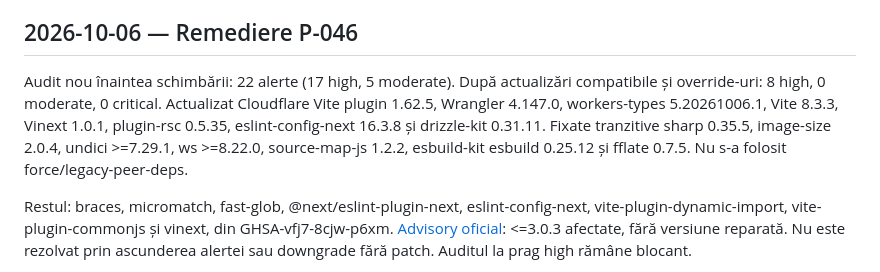
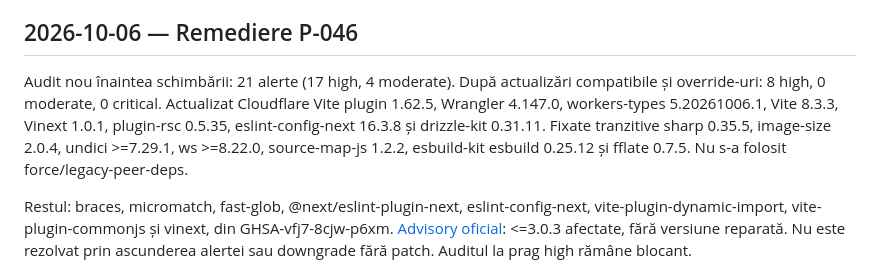
Before and after one commit to efleihraian/ProfPlus, a Markdown page: docs/SECURITY_REVIEW.md, the part around the change. GitHub-like rendering.

Commit message:
docs: correct baseline audit count

```diff
--- a/docs/SECURITY_REVIEW.md
+++ b/docs/SECURITY_REVIEW.md
@@ -55,7 +55,7 @@ Teste pozitive pentru biblioteca publică și negative pentru accesul guest la d
 
 ## 2026-10-06 — Remediere P-046
 
-Audit nou înaintea schimbării: 22 alerte (17 high, 5 moderate). După actualizări compatibile și override-uri: 8 high, 0 moderate, 0 critical. Actualizat Cloudflare Vite plugin 1.62.5, Wrangler 4.147.0, workers-types 5.20261006.1, Vite 8.3.3, Vinext 1.0.1, plugin-rsc 0.5.35, eslint-config-next 16.3.8 și drizzle-kit 0.31.11. Fixate tranzitive sharp 0.35.5, image-size 2.0.4, undici >=7.29.1, ws >=8.22.0, source-map-js 1.2.2, esbuild-kit esbuild 0.25.12 și fflate 0.7.5. Nu s-a folosit force/legacy-peer-deps.
+Audit nou înaintea schimbării: 21 alerte (17 high, 4 moderate). După actualizări compatibile și override-uri: 8 high, 0 moderate, 0 critical. Actualizat Cloudflare Vite plugin 1.62.5, Wrangler 4.147.0, workers-types 5.20261006.1, Vite 8.3.3, Vinext 1.0.1, plugin-rsc 0.5.35, eslint-config-next 16.3.8 și drizzle-kit 0.31.11. Fixate tranzitive sharp 0.35.5, image-size 2.0.4, undici >=7.29.1, ws >=8.22.0, source-map-js 1.2.2, esbuild-kit esbuild 0.25.12 și fflate 0.7.5. Nu s-a folosit force/legacy-peer-deps.
 
 Restul: braces, micromatch, fast-glob, @next/eslint-plugin-next, eslint-config-next, vite-plugin-dynamic-import, vite-plugin-commonjs și vinext, din GHSA-vfj7-8cjw-p6xm. [Advisory oficial](https://github.com/advisories/GHSA-vfj7-8cjw-p6xm): <=3.0.3 afectate, fără versiune reparată. Nu este rezolvat prin ascunderea alertei sau downgrade fără patch. Auditul la prag high rămâne blocant.
 
```
Also changed, not shown: CHANGELOG.md (+1 -1 lines), docs/WORKLOG.md (+1 -1 lines).
